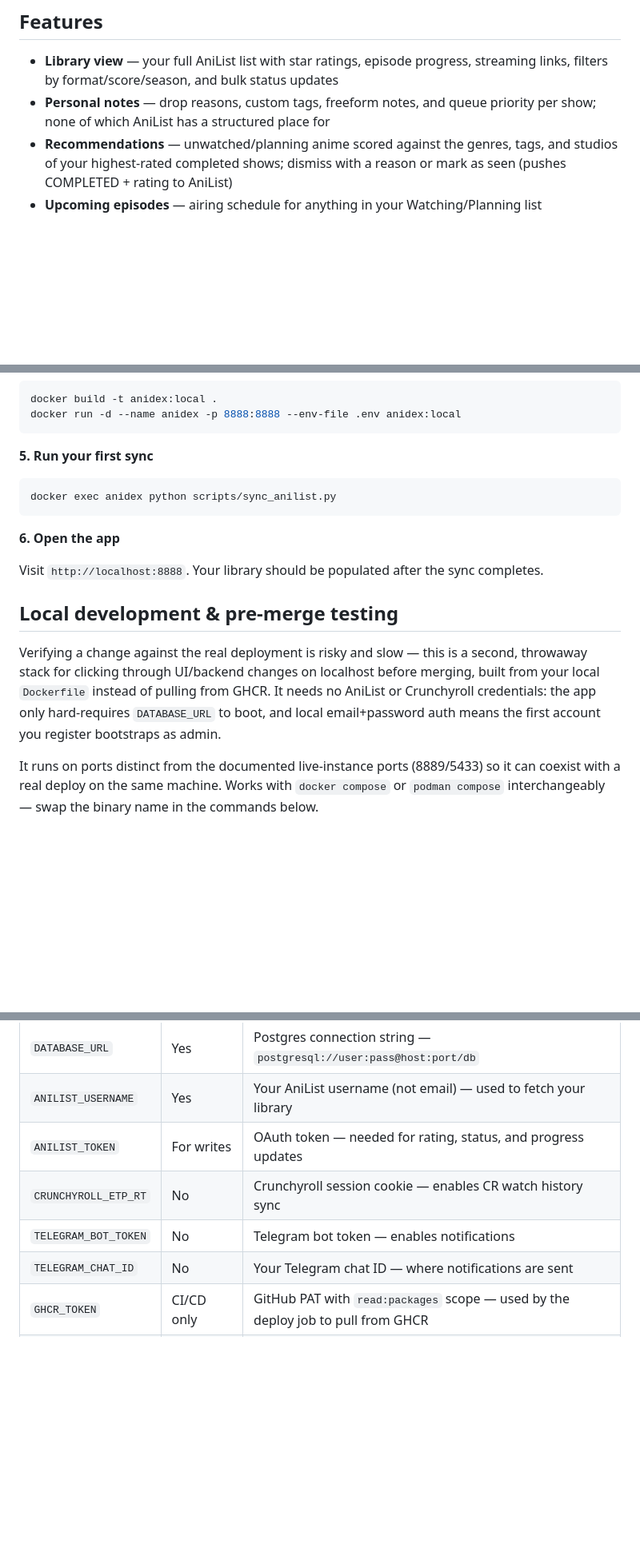
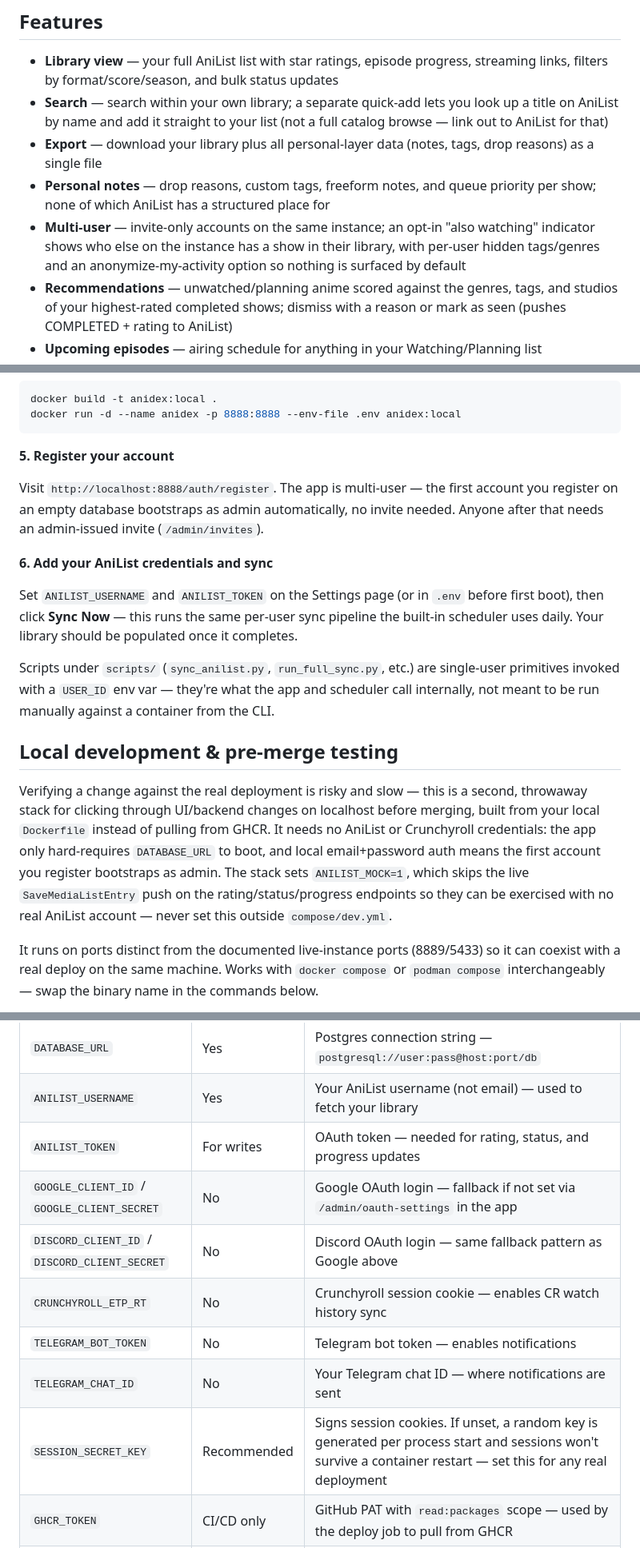
Before and after one commit to Napandee/AniDex, a Markdown page: README.md, 3 parts joined by grey strips. Shown at 80% size. Rendered like a GitHub page; blank space fills up the shorter version.

````diff
--- a/README.md
+++ b/README.md
@@ -10,8 +10,17 @@ and a recommendation engine scored against your own taste profile.
 
 - **Library view** — your full AniList list with star ratings, episode progress, streaming
   links, filters by format/score/season, and bulk status updates
+- **Search** — search within your own library; a separate quick-add lets you look up a
+  title on AniList by name and add it straight to your list (not a full catalog browse —
+  link out to AniList for that)
+- **Export** — download your library plus all personal-layer data (notes, tags, drop
+  reasons) as a single file
 - **Personal notes** — drop reasons, custom tags, freeform notes, and queue priority per
   show; none of which AniList has a structured place for
+- **Multi-user** — invite-only accounts on the same instance; an opt-in "also watching"
+  indicator shows who else on the instance has a show in their library, with per-user
+  hidden tags/genres and an anonymize-my-activity option so nothing is surfaced by
+  default
 - **Recommendations** — unwatched/planning anime scored against the genres, tags, and
   studios of your highest-rated completed shows; dismiss with a reason or mark as seen
   (pushes COMPLETED + rating to AniList)
@@ -96,15 +105,21 @@ docker build -t anidex:local .
 docker run -d --name anidex -p 8888:8888 --env-file .env anidex:local
 ```
 
-**5. Run your first sync**
+**5. Register your account**
 
-```bash
-docker exec anidex python scripts/sync_anilist.py
-```
+Visit `http://localhost:8888/auth/register`. The app is multi-user — the first account
+you register on an empty database bootstraps as admin automatically, no invite needed.
+Anyone after that needs an admin-issued invite (`/admin/invites`).
 
-**6. Open the app**
+**6. Add your AniList credentials and sync**
 
-Visit `http://localhost:8888`. Your library should be populated after the sync completes.
+Set `ANILIST_USERNAME` and `ANILIST_TOKEN` on the Settings page (or in `.env` before
+first boot), then click **Sync Now** — this runs the same per-user sync pipeline the
+built-in scheduler uses daily. Your library should be populated once it completes.
+
+Scripts under `scripts/` (`sync_anilist.py`, `run_full_sync.py`, etc.) are single-user
+primitives invoked with a `USER_ID` env var — they're what the app and scheduler call
+internally, not meant to be run manually against a container from the CLI.
 
 ## Local development & pre-merge testing
 
@@ -113,6 +128,9 @@ throwaway stack for clicking through UI/backend changes on localhost before merg
 built from your local `Dockerfile` instead of pulling from GHCR. It needs no AniList
 or Crunchyroll credentials: the app only hard-requires `DATABASE_URL` to boot, and
 local email+password auth means the first account you register bootstraps as admin.
+The stack sets `ANILIST_MOCK=1`, which skips the live `SaveMediaListEntry` push on the
+rating/status/progress endpoints so they can be exercised with no real AniList account —
+never set this outside `compose/dev.yml`.
 
 It runs on ports distinct from the documented live-instance ports (8889/5433) so it
 can coexist with a real deploy on the same machine. Works with `docker compose` or
@@ -236,9 +254,12 @@ for in-app notifications; this one's a GitHub Actions secret for repo maintainer
 | `DATABASE_URL` | Yes | Postgres connection string — `postgresql://user:pass@host:port/db` |
 | `ANILIST_USERNAME` | Yes | Your AniList username (not email) — used to fetch your library |
 | `ANILIST_TOKEN` | For writes | OAuth token — needed for rating, status, and progress updates |
+| `GOOGLE_CLIENT_ID` / `GOOGLE_CLIENT_SECRET` | No | Google OAuth login — fallback if not set via `/admin/oauth-settings` in the app |
+| `DISCORD_CLIENT_ID` / `DISCORD_CLIENT_SECRET` | No | Discord OAuth login — same fallback pattern as Google above |
 | `CRUNCHYROLL_ETP_RT` | No | Crunchyroll session cookie — enables CR watch history sync |
 | `TELEGRAM_BOT_TOKEN` | No | Telegram bot token — enables notifications |
 | `TELEGRAM_CHAT_ID` | No | Your Telegram chat ID — where notifications are sent |
+| `SESSION_SECRET_KEY` | Recommended | Signs session cookies. If unset, a random key is generated per process start and sessions won't survive a container restart — set this for any real deployment |
 | `GHCR_TOKEN` | CI/CD only | GitHub PAT with `read:packages` scope — used by the deploy job to pull from GHCR |
 | `TZ` | No | Container timezone, e.g. `Europe/London` (default: UTC) |
 
````
Also changed, not shown: CLAUDE.md (+22 -4 lines).
